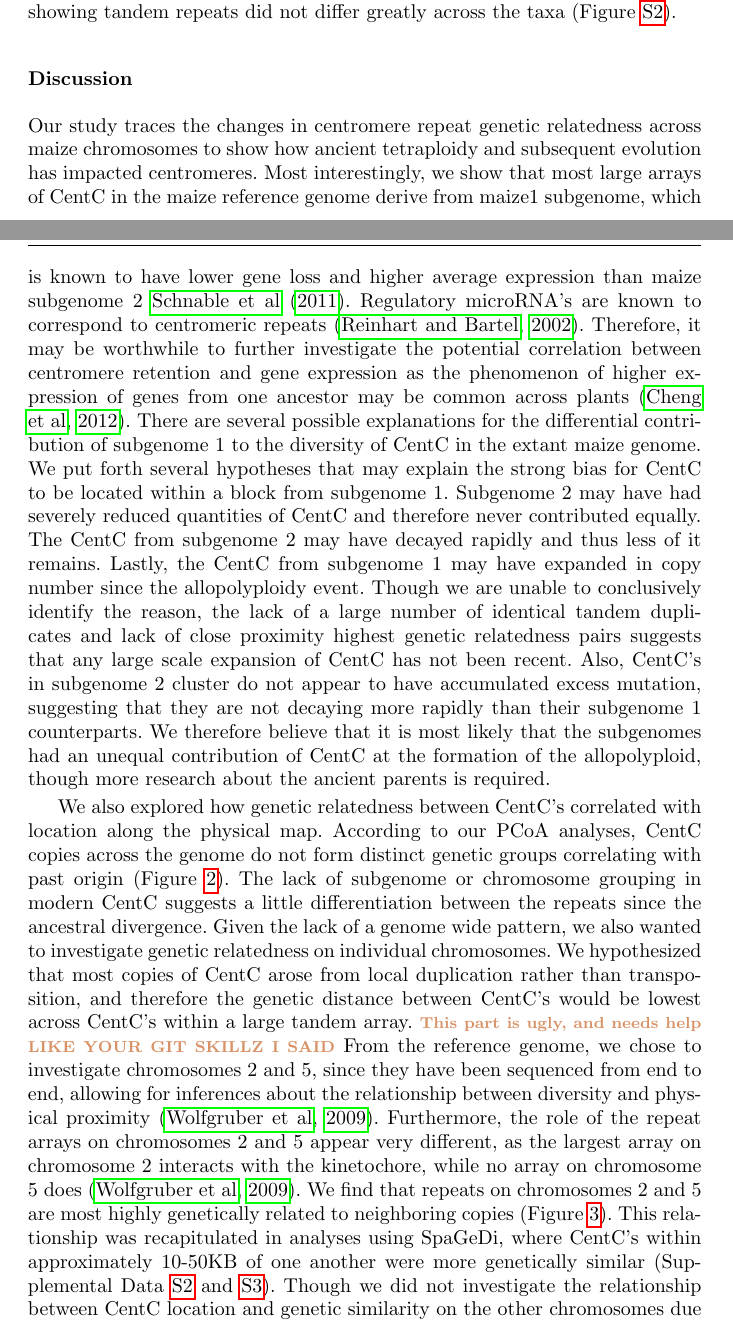
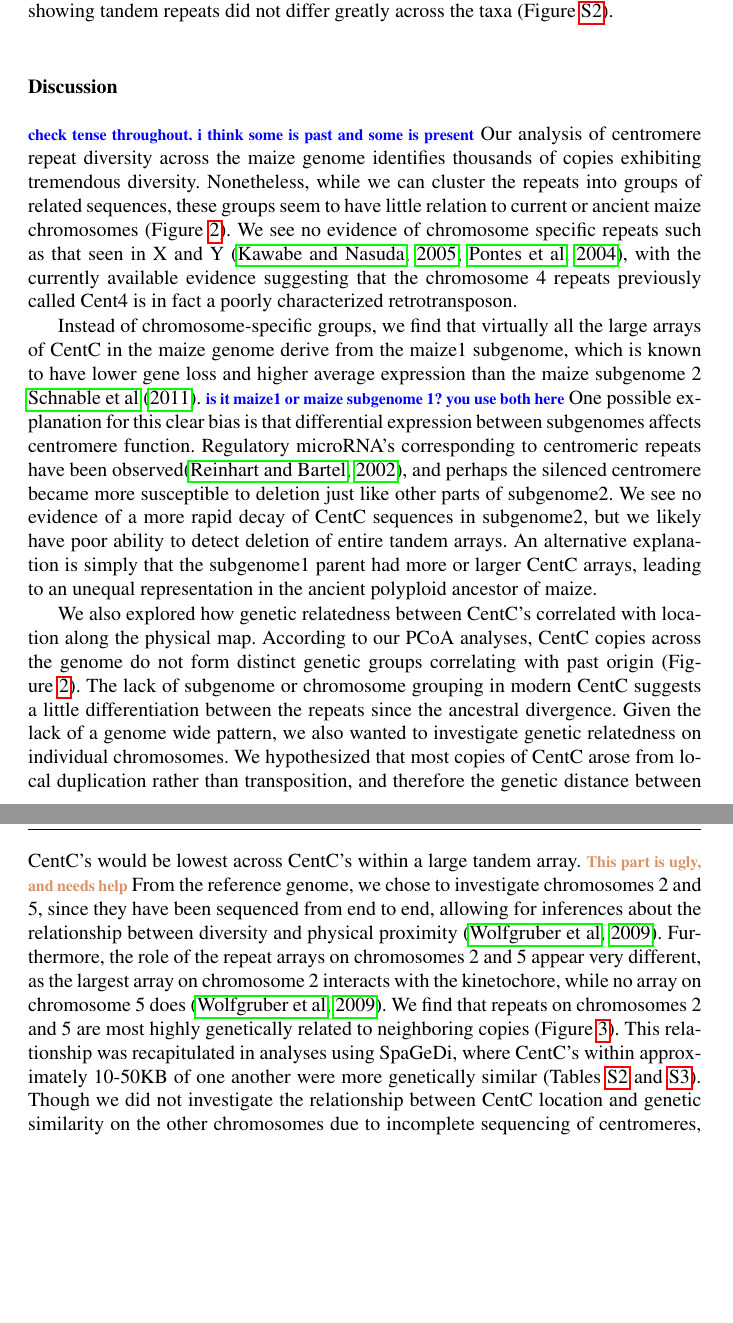
Before and after one commit to RILAB/centc_bilinski, a LaTeX paper (centc.tex): two parts of pages 8 and 9 of 20 before the commit and two parts of pages 8 and 9 of 19 after it, joined at a grey line, cut so that both start at the same text, the shorter picture padded with empty space. Compiled offline with pdfLaTeX.

Commit message:
more edits, plowing ahead in discussion

```diff
--- a/centc.tex
+++ b/centc.tex
@@ -242,18 +243,25 @@ Shotgun sequence data from the maize HapMap v2 \citep{Chia2012}, reveals a signi
 %% STUFF JEFF MAY ADD TO DISCUSSION
 %Phylogenetic analysis of centromere repeats from a large number of eukaryotes found that repeat abundance evolves more rapidly than expected under a simple model of brownian motion \ref{Melters2012}.
 
+\jri{check tense throughout. i think some is past and some is present}
+Our analysis of centromere repeat diversity across the maize genome identifies thousands of copies exhibiting tremendous diversity.
+Nonetheless, while we can cluster the repeats into groups of related sequences, these groups seem to have little relation to current or ancient maize chromosomes (Figure \ref{pcoa}).
+We see no evidence of chromosome specific repeats such as that seen in X and Y \citep{Kawabe2005, Pontes2004}, with the currently available evidence suggesting that the chromosome 4 repeats previously called Cent4 is in fact a poorly characterized retrotransposon.
+
+Instead of chromosome-specific groups, we find that virtually all the large arrays of CentC in the maize  genome derive from the maize1 subgenome, which is known to have lower gene loss and higher average expression than the maize subgenome 2 \cite{Schnable2011}. \jri{is it maize1 or maize subgenome 1? you use both here}
+One possible explanation for this clear bias is that differential expression between subgenomes affects centromere function.  Regulatory microRNA’s corresponding to centromeric repeats have been observed\citep{ReinhartBartel2002}, and perhaps the silenced centromere became more susceptible to deletion just like other parts of subgenome2.  We see no evidence of a more rapid decay of CentC sequences in subgenome2, but we likely have poor ability to detect deletion of entire tandem arrays.  An alternative explanation is simply that the subgenome1 parent had more or larger CentC arrays, leading to an unequal representation in the ancient polyploid ancestor of maize.
+
+
+%Therefore, it may be worthwhile to further investigate the potential correlation between centromere retention and gene expression as the phenomenon of higher expression of genes from one ancestor may be common across plants \citep{Cheng2012}.  There are several possible explanations for the differential contribution of subgenome 1 to the diversity of CentC in the extant maize  genome. Subgenome 2 may have had severely reduced quantities of CentC and therefore never contributed equally.  The CentC from subgenome 2 may have decayed rapidly and thus less of it remains.  Lastly, the CentC from subgenome 1 may have expanded in copy number since the allopolyploidy event.  Though we are unable to conclusively identify the reason, the lack of a large number of identical tandem duplicates  and lack of close proximity highest genetic relatedness pairs suggests that any large scale expansion of CentC has not been recent.  Also, CentC’s in subgenome 2 cluster do not appear to have accumulated excess mutation, suggesting that they are not decaying more rapidly than their subgenome 1 counterparts.  We therefore believe that it is most likely that the subgenomes had an unequal contribution of CentC at the formation of the allopolyploid, though more research about the ancient parents is required.
+
+
 
 % It is likely that our empirical value is lower than our simulated value because we assume that all CentC copies have existed since the divergence event, while it is much more likely that age is high variable across copies.  Provided with such a large percentage of copies sharing mutations through homoplasy, we posit that it is possible for homoplasy, in the form of repeated mutations in different CentC copies, to drive our PCoA groupings.
 
-%!CENT4 -- where to put you, cent4?
-%We also sought to further characterize the chromosome specific repeat cent4 \citep{Page2001}.  Previous work showed that Cent4 probes lagged behind CentC probes in cell division \citep{Jiang2002}, suggesting that the repeat is not involved in the active kinetochore and rather located in the pericentromere.  A lack of enrichment of cent4 in ChIP data agrees with a pericentromeric location.  Using the published cent4 sequences, we identify the cent4 repeat as the LTR retrotransposon RLX\_sela in the transposable element database \citep{Baucom2009}.  Characterization of the TE consensus sequence shows that it contains repetitive motifs with homology to both knob and telomere repeats.  It lacks any of the protein sequences necessary for autonomous transposition, such as GAG and POL complexes.  Previous work in rice has documented the presence of nonautonomous LTR retrotransposons  in or near the centromere \citep{Jiang2002}.  However, the RLX\_sela sequence also appears to be missing some of the necessary primer binding sites that would distinguish it as a nonautonomous TE, suggesting that it may be a tandem repeat, and further sequencing of the region will be required to uncover the role of cent4.   Given that the centromere and pericentromere on chromosome 4 show signs of strong selection during domestication \citep{Hufford2012}, it is plausible that the increase in abundance of Cent4 seen in domesticated maize is due to the effects of linked selection on a locus important for domestication rather than novel insertions or duplications.
-
-%!SUBGENOMES
-Our study traces the changes in centromere repeat genetic relatedness across maize chromosomes to show how ancient tetraploidy and subsequent evolution has impacted centromeres.  Most interestingly, we show that most large arrays of CentC in the maize reference genome derive from maize1 subgenome, which is known to have lower gene loss and higher average expression than maize subgenome 2 \cite{Schnable2011}.  Regulatory microRNA’s are known to correspond to centromeric repeats \citep{ReinhartBartel2002}.  Therefore, it may be worthwhile to further investigate the potential correlation between centromere retention and gene expression as the phenomenon of higher expression of genes from one ancestor may be common across plants \citep{Cheng2012}.  There are several possible explanations for the differential contribution of subgenome 1 to the diversity of CentC in the extant maize  genome. We put forth several hypotheses that may explain the strong bias for CentC to be located within a block from subgenome 1. Subgenome 2 may have had severely reduced quantities of CentC and therefore never contributed equally.  The CentC from subgenome 2 may have decayed rapidly and thus less of it remains.  Lastly, the CentC from subgenome 1 may have expanded in copy number since the allopolyploidy event.  Though we are unable to conclusively identify the reason, the lack of a large number of identical tandem duplicates  and lack of close proximity highest genetic relatedness pairs suggests that any large scale expansion of CentC has not been recent.  Also, CentC’s in subgenome 2 cluster do not appear to have accumulated excess mutation, suggesting that they are not decaying more rapidly than their subgenome 1 counterparts.  We therefore believe that it is most likely that the subgenomes had an unequal contribution of CentC at the formation of the allopolyploid, though more research about the ancient parents is required.
-
+%Our study traces the changes in centromere repeat genetic relatedness across maize chromosomes to show how ancient tetraploidy and subsequent evolution has impacted centromeres.  Most interestingly, we show that
 
 %!RELATEDNESS
-We also explored how genetic relatedness between CentC’s correlated with location along the physical map.  According to our PCoA analyses, CentC copies across the genome do not form distinct genetic groups correlating with past origin (Figure \ref{pcoa}).  The lack of subgenome or chromosome grouping in modern CentC suggests a little differentiation between the repeats since the ancestral divergence.  Given the lack of a genome wide pattern, we also wanted to investigate genetic relatedness on individual chromosomes.  We hypothesized that most copies of CentC arose from local duplication rather than transposition, and therefore the genetic distance between CentC’s would be lowest across CentC’s within a large tandem array.  \pb{This part is ugly, and needs help LIKE YOUR GIT SKILLZ I SAID} From the reference genome, we chose to investigate chromosomes 2 and 5, since they have been sequenced from end to end, allowing for inferences about the relationship between diversity and physical proximity \citep{Wolfgruber2009}.  Furthermore, the role of the repeat arrays on chromosomes 2 and 5 appear very different, as the largest array on chromosome 2 interacts with the kinetochore, while no array on chromosome 5 does \citep{Wolfgruber2009}.  We find that repeats on chromosomes 2 and 5 are most highly genetically related to neighboring copies (Figure \ref{heatmap}).  This relationship was recapitulated in analyses using SpaGeDi, where CentC’s within approximately 10-50KB of one another were more genetically similar (Supplemental Data \ref{Supp_SpagediChr02} and \ref{Supp_SpagediChr05}).  Though we did not investigate the relationship between CentC location and genetic similarity on the other chromosomes due to incomplete sequencing of centromeres, we observe that many CentC’s within an array fall into the same  significant grouping in our Tracy-Widom clustering analysis, suggesting that high local similarity of CentC’s is a genome-wide phenomenon.  This local relatedness suggests that most CentC is evolving through tandem duplication and not a long distance mechanism such as transposition that had been previously suggested \citep{Shi2010}.  Concerning chromosomes 2 and 5, the higher local relatedness of all CentC clusters regardless of presence within the kinetochore suggests that CentC interaction with kinetochore proteins does not have a detectable change on their rates of evolution.
+We also explored how genetic relatedness between CentC’s correlated with location along the physical map.  According to our PCoA analyses, CentC copies across the genome do not form distinct genetic groups correlating with past origin (Figure \ref{pcoa}).  The lack of subgenome or chromosome grouping in modern CentC suggests a little differentiation between the repeats since the ancestral divergence.  Given the lack of a genome wide pattern, we also wanted to investigate genetic relatedness on individual chromosomes.  We hypothesized that most copies of CentC arose from local duplication rather than transposition, and therefore the genetic distance between CentC’s would be lowest across CentC’s within a large tandem array.  \pb{This part is ugly, and needs help} From the reference genome, we chose to investigate chromosomes 2 and 5, since they have been sequenced from end to end, allowing for inferences about the relationship between diversity and physical proximity \citep{Wolfgruber2009}.  Furthermore, the role of the repeat arrays on chromosomes 2 and 5 appear very different, as the largest array on chromosome 2 interacts with the kinetochore, while no array on chromosome 5 does \citep{Wolfgruber2009}.  We find that repeats on chromosomes 2 and 5 are most highly genetically related to neighboring copies (Figure \ref{heatmap}).  This relationship was recapitulated in analyses using SpaGeDi, where CentC’s within approximately 10-50KB of one another were more genetically similar (Tables \ref{Supp_SpagediChr02} and \ref{Supp_SpagediChr05}).  Though we did not investigate the relationship between CentC location and genetic similarity on the other chromosomes due to incomplete sequencing of centromeres, we observe that many CentC’s within an array fall into the same  significant grouping in our Tracy-Widom clustering analysis, suggesting that high local similarity of CentC’s is a genome-wide phenomenon.  This local relatedness suggests that most CentC is evolving through tandem duplication and not a long distance mechanism such as transposition that had been previously suggested \citep{Shi2010}.  Concerning chromosomes 2 and 5, the higher local relatedness of all CentC clusters regardless of presence within the kinetochore suggests that CentC interaction with kinetochore proteins does not have a detectable change on their rates of evolution.
 
 When investigating why a pair of chromosomes on two different chromosomes are each other closest genetic relative, we revealed that homoplasy in mutations is common across CentC variants.  We suggest that copies of CentC are sufficiently old within the genome that homoplasious mutations cause physically distant CentC’s to be highly genetically related.  Importantly, we also do not see PCoA group capturing full clusters across chromosomes in a way that would be consistent with retrotransposition. We speculate that a vast majority of the CentC’s exist as a result of very old duplications meaning that mutations have had a long time to accumulate. Roughly 80\% of the CentC repeats have their closest genetic relative on the same chromosome, an observation we would expect if CentC’s on a chromosome share ancestry.  However, only 14\% of closest genetic pairs are found within 10KB of each other, suggesting that their tandem duplication is old and that most CentC’s have persisted within the genome for a long time. \pb{This is an important sentence, and I can’t seem to get it to communicate my point properly.  perhaps because im making too many points}
 
```
Also changed, not shown: centc.tex (42 more changed lines).
